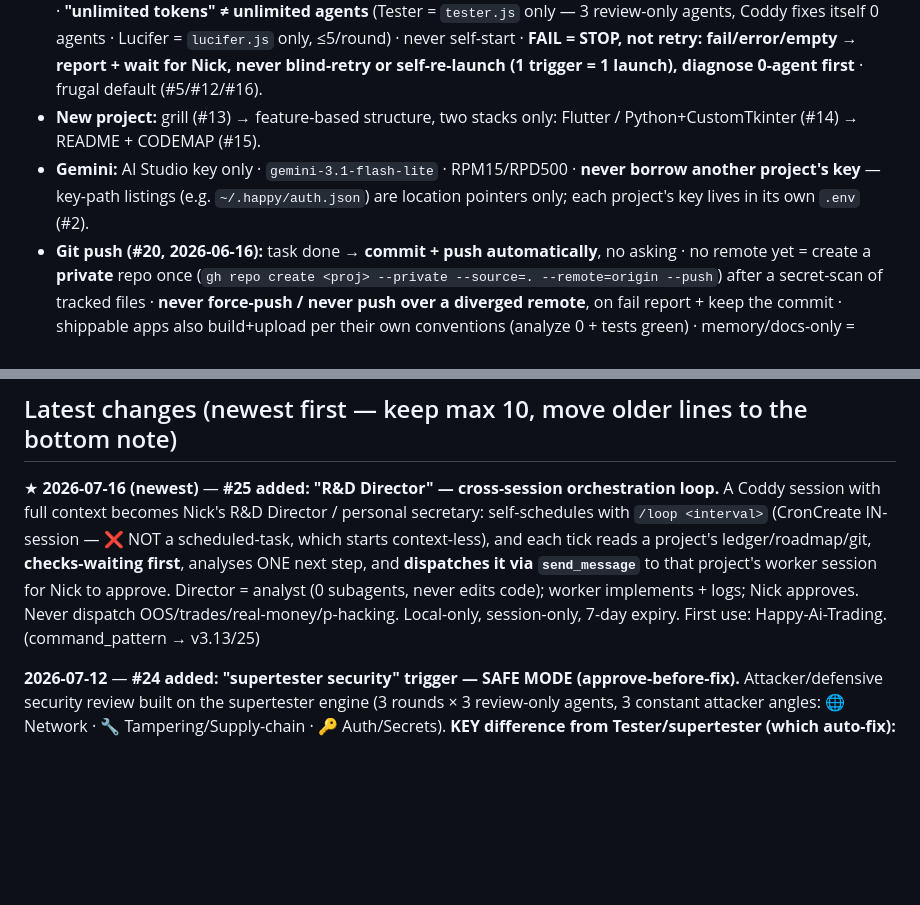
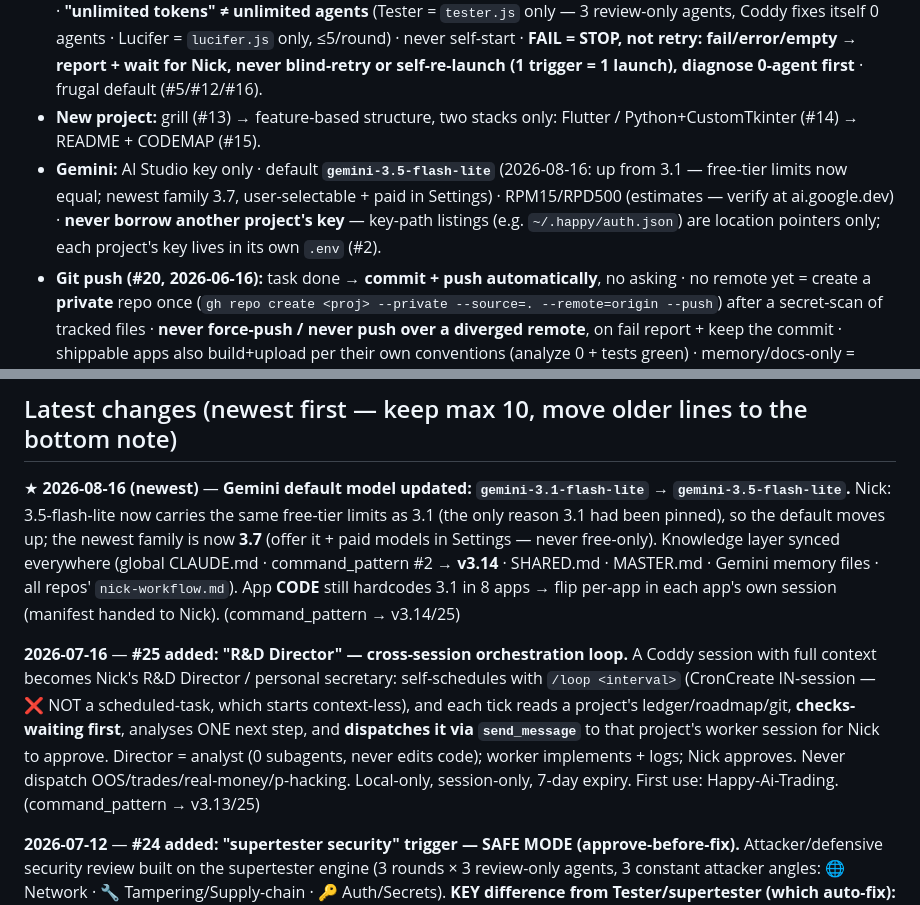
Before and after one commit to nicksuksantr-pixel/happy-ai-agent, a Markdown page: memory/nick-workflow.md, 2 parts joined by grey strips. GitHub-like rendering; blank space fills up the shorter version.

Commit message:
docs(rules): Gemini default 3.1 -> 3.5-flash-lite (free-tier limits now equal; newest family 3.7) - sync nick-workflow.md

```diff
--- a/memory/nick-workflow.md
+++ b/memory/nick-workflow.md
@@ -26,7 +26,7 @@
 - **Versioning:** **3 digits `vX.Y.Z`** for ALL projects, each digit 0–9, carry at 9 (`v0.0.9`→`v0.1.0`) · never `v1.022` · 2-digit `vX.Y` (06-11) REVOKED (#14.7).
 - **Tester / Lucifer:** run ONLY when Nick types the trigger himself · **default ≤3 agents/round, max 5, >5 STOP+ask** · **"unlimited tokens" ≠ unlimited agents** (Tester = `tester.js` only — 3 review-only agents, Coddy fixes itself 0 agents · Lucifer = `lucifer.js` only, ≤5/round) · never self-start · **FAIL = STOP, not retry: fail/error/empty → report + wait for Nick, never blind-retry or self-re-launch (1 trigger = 1 launch), diagnose 0-agent first** · frugal default (#5/#12/#16).
 - **New project:** grill (#13) → feature-based structure, two stacks only: Flutter / Python+CustomTkinter (#14) → README + CODEMAP (#15).
-- **Gemini:** AI Studio key only · `gemini-3.1-flash-lite` · RPM15/RPD500 · **never borrow another project's key** — key-path listings (e.g. `~/.happy/auth.json`) are location pointers only; each project's key lives in its own `.env` (#2).
+- **Gemini:** AI Studio key only · default **`gemini-3.5-flash-lite`** (2026-08-16: up from 3.1 — free-tier limits now equal; newest family 3.7, user-selectable + paid in Settings) · RPM15/RPD500 (estimates — verify at ai.google.dev) · **never borrow another project's key** — key-path listings (e.g. `~/.happy/auth.json`) are location pointers only; each project's key lives in its own `.env` (#2).
 - **Git push (#20, 2026-06-16):** task done → **commit + push automatically**, no asking · no remote yet = create a **private** repo once (`gh repo create <proj> --private --source=. --remote=origin --push`) after a secret-scan of tracked files · **never force-push / never push over a diverged remote**, on fail report + keep the commit · shippable apps also build+upload per their own conventions (analyze 0 + tests green) · memory/docs-only = commit+push, no build.
 - **Git pull (#21, 2026-06-22):** session start in a git repo w/ remote → **`git fetch` FIRST; behind → `git pull --ff-only` BEFORE working**; **diverged → STOP, never force-push.** Cloud (GitHub agent/web) + local share the repo as the bus — whoever finishes pushes code+records, whoever starts pulls first → no one builds on stale state / clobbers the other. Global SessionStart hook `~/.claude/git-sync-check.ps1` auto-fetches + warns if behind. Pairs with #20 (#21 = pull at start · #20 = push at end).
 - **Rules-in-repo (#22, 2026-06-22):** a cloud/web instance sees ONLY the repo (not `~/.claude/`, skills, master files). So **every repo has a tracked root `CLAUDE.md` bootstrap** → any instance auto-reads it (session start: read `memory/MEMORY.md` + chat_log + `memory/nick-workflow.md`; follow) + key rules inline. **New repo (#20/#14.8) MUST be created WITH it:** copy `templates/CLAUDE.template.md` → root + current `nick-workflow.md` → `memory/` in the first commit. A cloud instance spinning up a new project replicates these from its OWN repo. ⚠️ local-only tooling (`tester.js`/`lucifer.js`/`/chat`/`/coddymesh`) is NOT in repos → cloud can't run them unless committed (tester.js+lucifer.js now in active repos' `tools/`).
@@ -37,7 +37,9 @@
 
 ## Latest changes (newest first — keep max 10, move older lines to the bottom note)
 
-★ **2026-07-16 (newest)** — **#25 added: "R&D Director" — cross-session orchestration loop.** A Coddy session with full context becomes Nick's R&D Director / personal secretary: self-schedules with `/loop <interval>` (CronCreate IN-session — ❌ NOT a scheduled-task, which starts context-less), and each tick reads a project's ledger/roadmap/git, **checks-waiting first**, analyses ONE next step, and **dispatches it via `send_message`** to that project's worker session for Nick to approve. Director = analyst (0 subagents, never edits code); worker implements + logs; Nick approves. Never dispatch OOS/trades/real-money/p-hacking. Local-only, session-only, 7-day expiry. First use: Happy-Ai-Trading. (command_pattern → v3.13/25)
+★ **2026-08-16 (newest)** — **Gemini default model updated: `gemini-3.1-flash-lite` → `gemini-3.5-flash-lite`.** Nick: 3.5-flash-lite now carries the same free-tier limits as 3.1 (the only reason 3.1 had been pinned), so the default moves up; the newest family is now **3.7** (offer it + paid models in Settings — never free-only). Knowledge layer synced everywhere (global CLAUDE.md · command_pattern #2 → **v3.14** · SHARED.md · MASTER.md · Gemini memory files · all repos' `nick-workflow.md`). App **CODE** still hardcodes 3.1 in 8 apps → flip per-app in each app's own session (manifest handed to Nick). (command_pattern → v3.14/25)
+
+**2026-07-16** — **#25 added: "R&D Director" — cross-session orchestration loop.** A Coddy session with full context becomes Nick's R&D Director / personal secretary: self-schedules with `/loop <interval>` (CronCreate IN-session — ❌ NOT a scheduled-task, which starts context-less), and each tick reads a project's ledger/roadmap/git, **checks-waiting first**, analyses ONE next step, and **dispatches it via `send_message`** to that project's worker session for Nick to approve. Director = analyst (0 subagents, never edits code); worker implements + logs; Nick approves. Never dispatch OOS/trades/real-money/p-hacking. Local-only, session-only, 7-day expiry. First use: Happy-Ai-Trading. (command_pattern → v3.13/25)
 
 **2026-07-12** — **#24 added: "supertester security" trigger — SAFE MODE (approve-before-fix).** Attacker/defensive security review built on the supertester engine (3 rounds × 3 review-only agents, 3 constant attacker angles: 🌐 Network · 🔧 Tampering/Supply-chain · 🔑 Auth/Secrets). **KEY difference from Tester/supertester (which auto-fix):** security **never auto-fixes** — the audit is read-only, then Coddy presents a prioritized fix plan + per-fix blast-radius → **waits for Nick's approval** → applies on a security branch (backup first) → next round; **never auto-build/deploy**. Reason: security hardening is the highest-blast-radius change (auth → clients locked out, signature-pin → updater dies). Script `supertester-security.js` (master + active repos' `tools/`, cloud-runnable), separate from supertester.js. Trigger-only; FAIL=STOP; 1 trigger=1 run. (command_pattern → v3.12/24)
 
```
Also changed, not shown: other parts of memory/nick-workflow.md (+1 -1 lines).
